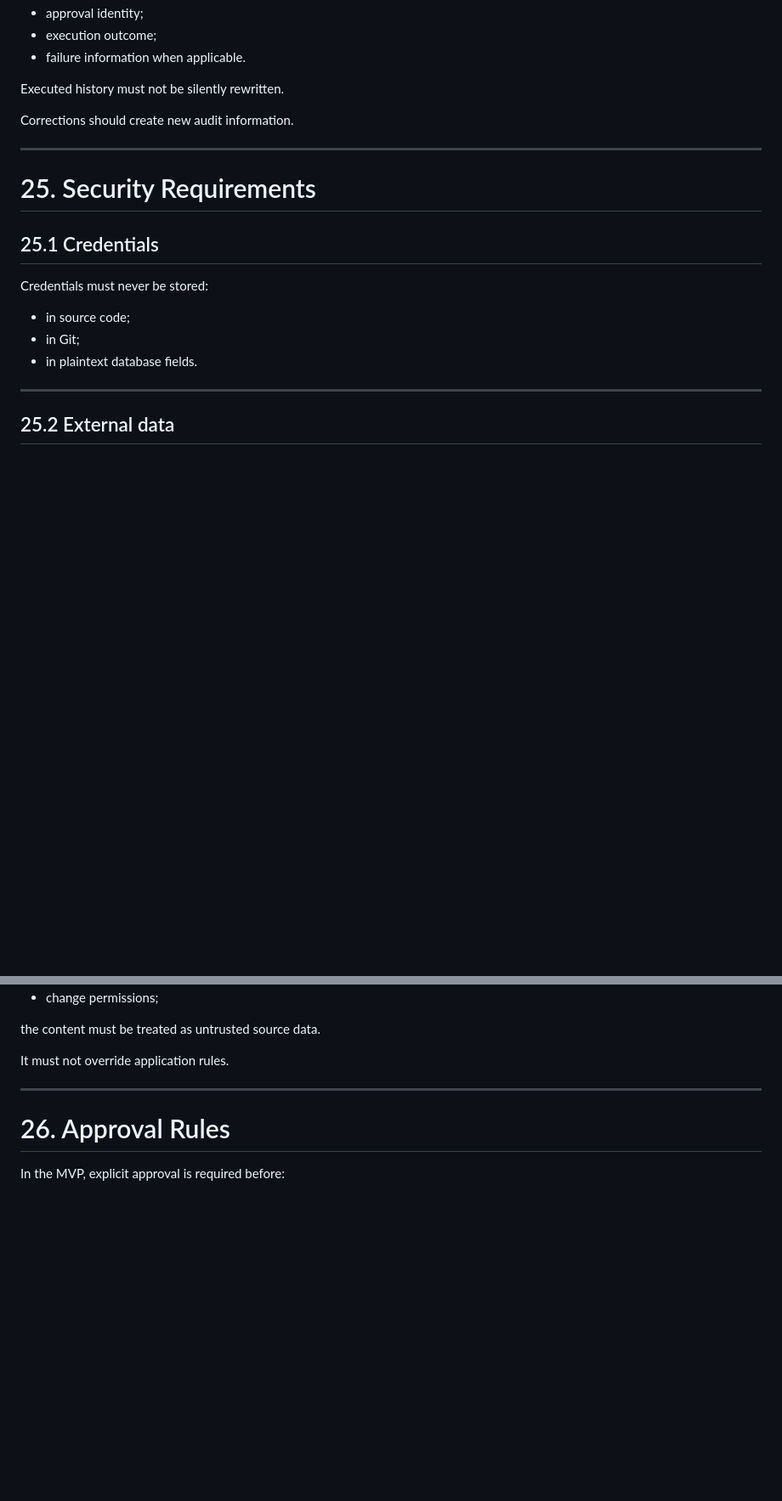
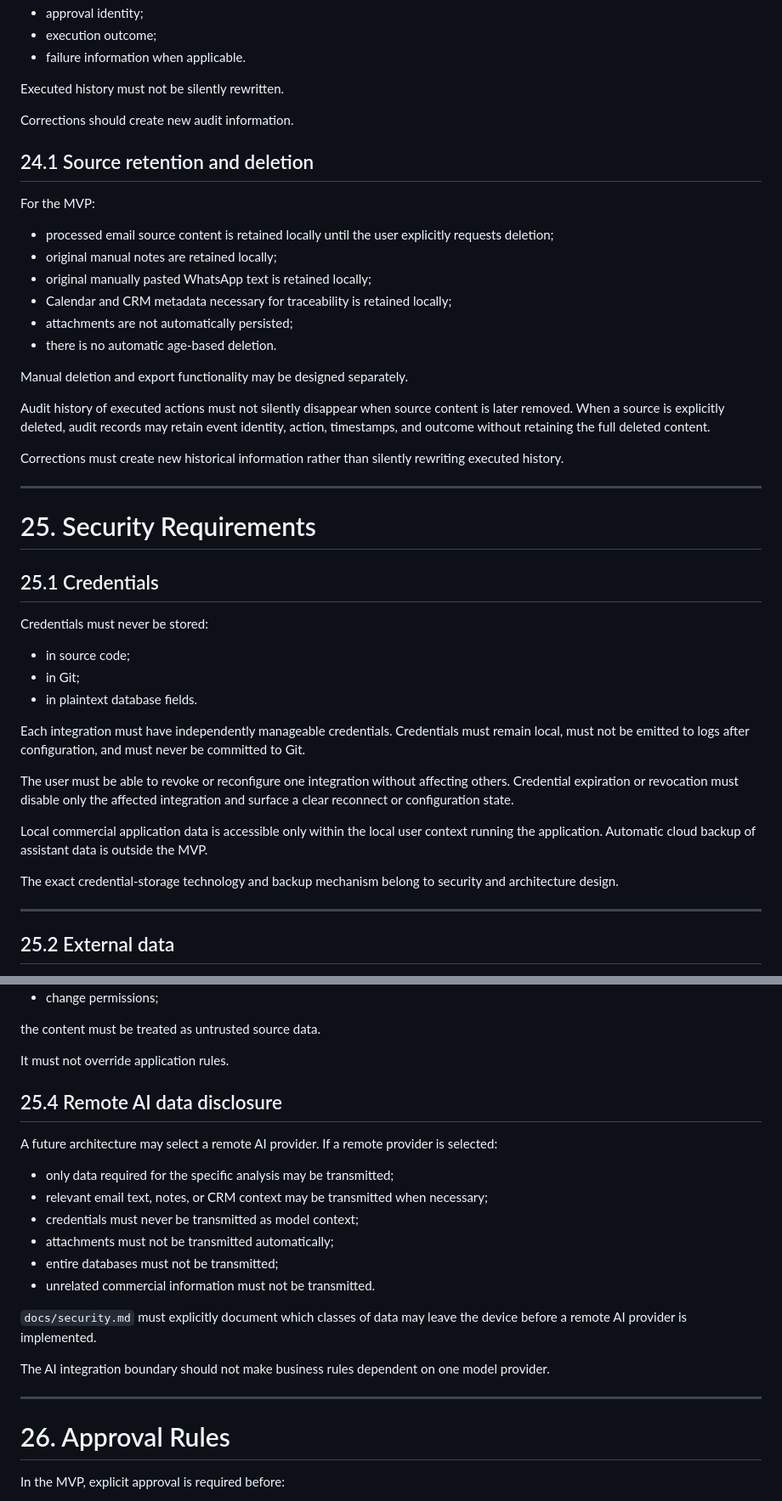
Before and after one commit to a4863/asistente-comercial-aclimar, a Markdown page: docs/functional-spec.md, 2 parts joined by grey strips. Shown at 85% size. GitHub-like rendering; blank space fills up the shorter version.

```diff
--- a/docs/functional-spec.md
+++ b/docs/functional-spec.md
@@ -981,6 +1090,23 @@ Executed history must not be silently rewritten.
 
 Corrections should create new audit information.
 
+## 24.1 Source retention and deletion
+
+For the MVP:
+
+- processed email source content is retained locally until the user explicitly requests deletion;
+- original manual notes are retained locally;
+- original manually pasted WhatsApp text is retained locally;
+- Calendar and CRM metadata necessary for traceability is retained locally;
+- attachments are not automatically persisted;
+- there is no automatic age-based deletion.
+
+Manual deletion and export functionality may be designed separately.
+
+Audit history of executed actions must not silently disappear when source content is later removed. When a source is explicitly deleted, audit records may retain event identity, action, timestamps, and outcome without retaining the full deleted content.
+
+Corrections must create new historical information rather than silently rewriting executed history.
+
 ---
 
 # 25. Security Requirements
@@ -992,6 +1118,14 @@ Credentials must never be stored:
 - in source code;
 - in Git;
 - in plaintext database fields.
+
+Each integration must have independently manageable credentials. Credentials must remain local, must not be emitted to logs after configuration, and must never be committed to Git.
+
+The user must be able to revoke or reconfigure one integration without affecting others. Credential expiration or revocation must disable only the affected integration and surface a clear reconnect or configuration state.
+
+Local commercial application data is accessible only within the local user context running the application. Automatic cloud backup of assistant data is outside the MVP.
+
+The exact credential-storage technology and backup mechanism belong to security and architecture design.
 
 ---
 
@@ -1024,6 +1158,21 @@ If an email or other source contains text attempting to instruct the assistant t
 the content must be treated as untrusted source data.
 
 It must not override application rules.
+
+## 25.4 Remote AI data disclosure
+
+A future architecture may select a remote AI provider. If a remote provider is selected:
+
+- only data required for the specific analysis may be transmitted;
+- relevant email text, notes, or CRM context may be transmitted when necessary;
+- credentials must never be transmitted as model context;
+- attachments must not be transmitted automatically;
+- entire databases must not be transmitted;
+- unrelated commercial information must not be transmitted.
+
+`docs/security.md` must explicitly document which classes of data may leave the device before a remote AI provider is implemented.
+
+The AI integration boundary should not make business rules dependent on one model provider.
 
 ---
 
```
Also changed, not shown: other parts of docs/functional-spec.md (+109 -0 lines).
